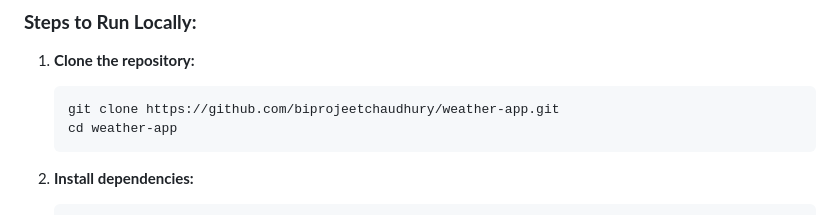
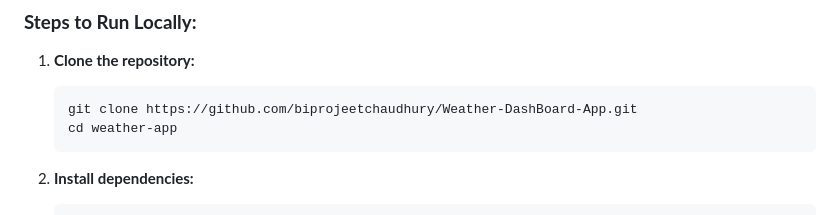
Before and after one commit to biprojeetchaudhury/Weather-DashBoard-App, a Markdown page: README.md, the part around the change. Rendered like a GitHub page.

````diff
--- a/README.md
+++ b/README.md
@@ -20,7 +20,7 @@ The Weather App API is a Flask-based web application that provides weather data
 
 1. **Clone the repository:**
    ```bash
-   git clone https://github.com/biprojeetchaudhury/weather-app.git
+   git clone https://github.com/biprojeetchaudhury/Weather-DashBoard-App.git
    cd weather-app
    ```
 
````
